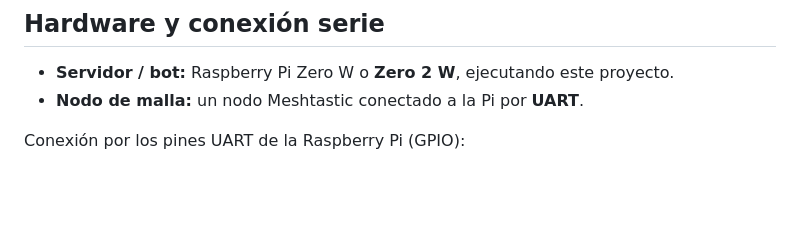
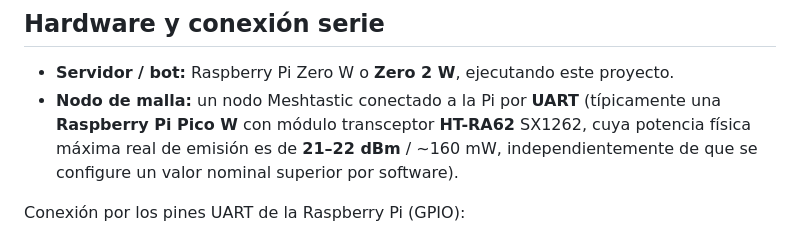
Before and after one commit to raupulus/meshassistant, a Markdown page: README.md, the part around the change. Drawn GitHub-style; blank space fills up the shorter version.

Commit message:
docs: documentar hardware del nodo (Pico W + HT-RA62) y límite real de potencia TX (21-22 dBm)

```diff
--- a/README.md
+++ b/README.md
@@ -146,7 +146,7 @@ Capas principales del código:
 ## Hardware y conexión serie
 
 - **Servidor / bot:** Raspberry Pi Zero W o **Zero 2 W**, ejecutando este proyecto.
-- **Nodo de malla:** un nodo Meshtastic conectado a la Pi por **UART**.
+- **Nodo de malla:** un nodo Meshtastic conectado a la Pi por **UART** (típicamente una **Raspberry Pi Pico W** con módulo transceptor **HT-RA62** SX1262, cuya potencia física máxima real de emisión es de **21–22 dBm** / ~160 mW, independientemente de que se configure un valor nominal superior por software).
 
 Conexión por los pines UART de la Raspberry Pi (GPIO):
 
```
Also changed, not shown: docs/info/04-interfaz-serial.md (+1 -0 lines), docs/info/13-instalacion-despliegue.md (+3 -1 lines).
